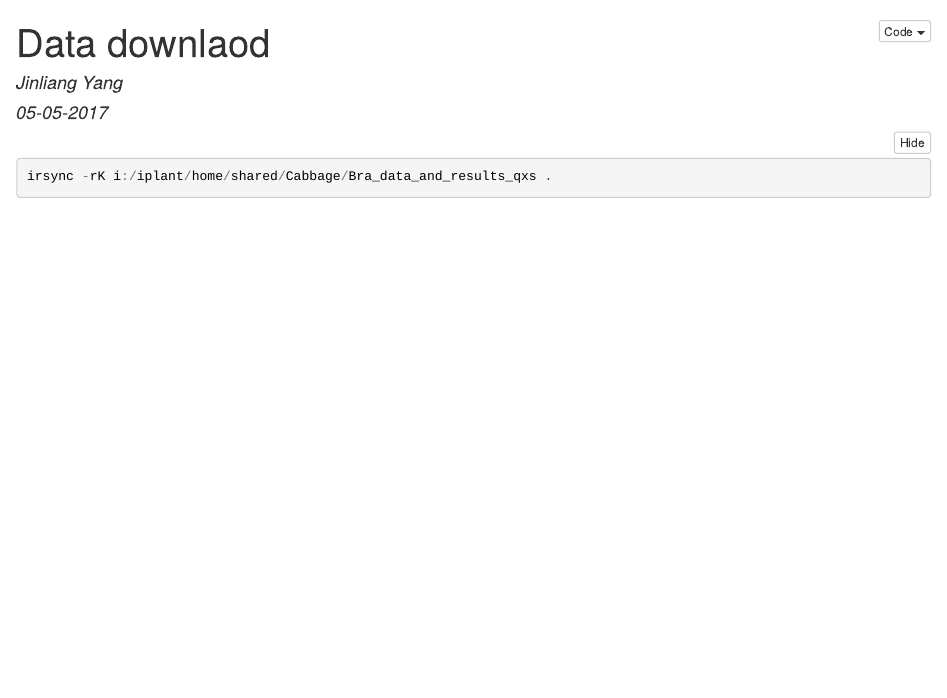
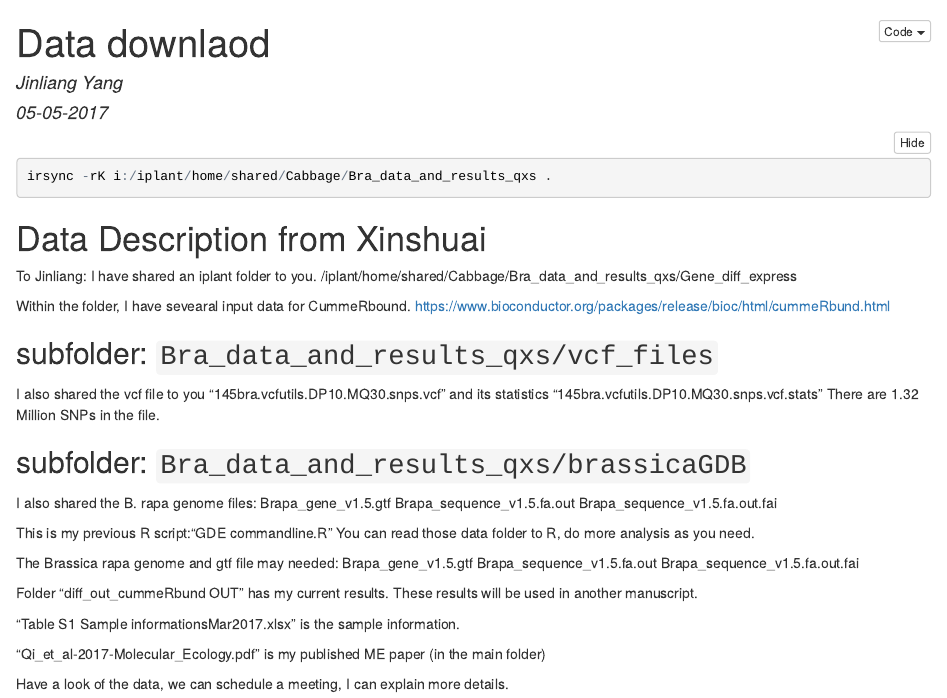
Before and after one commit to jyanglab/brassica-QTL, an R Markdown document (profiling/1.data/1.A.1_get_data.Rmd): the page in a window 1100 px wide, from its top. The pictures show the output file profiling/1.data/1.A.1_get_data.nb.html that the author committed with the source, opened offline.

Commit message:
update get_data

````diff
--- a/profiling/1.data/1.A.1_get_data.Rmd
+++ b/profiling/1.data/1.A.1_get_data.Rmd
@@ -11,3 +11,42 @@ output: html_notebook
 irsync -rK i:/iplant/home/shared/Cabbage/Bra_data_and_results_qxs .
 
 ```
+
+# Data Description from Xinshuai
+
+To Jinliang:
+I have shared an iplant folder to you.
+/iplant/home/shared/Cabbage/Bra_data_and_results_qxs/Gene_diff_express
+
+Within the folder, I have sevearal input data for CummeRbound.
+https://www.bioconductor.org/packages/release/bioc/html/cummeRbund.html
+
+## subfolder: `Bra_data_and_results_qxs/vcf_files`
+I also shared the vcf file to you "145bra.vcfutils.DP10.MQ30.snps.vcf"
+and its statistics "145bra.vcfutils.DP10.MQ30.snps.vcf.stats"
+There are 1.32 Million SNPs in the file.
+
+## subfolder: `Bra_data_and_results_qxs/brassicaGDB`
+I also shared the B. rapa genome files:
+Brapa_gene_v1.5.gtf
+Brapa_sequence_v1.5.fa.out
+Brapa_sequence_v1.5.fa.out.fai
+
+
+This is my previous R script:"GDE commandline.R"
+You can read those data folder to R, do more analysis as you need.
+
+The Brassica rapa genome and gtf file may needed:
+Brapa_gene_v1.5.gtf
+Brapa_sequence_v1.5.fa.out
+Brapa_sequence_v1.5.fa.out.fai
+
+Folder "diff_out_cummeRbund OUT" has my current results. These results will be used in another manuscript.
+
+"Table S1 Sample informationsMar2017.xlsx" is the sample information.
+
+"Qi_et_al-2017-Molecular_Ecology.pdf" is my published ME paper (in the main folder)
+
+
+
+Have a look of the data, we can schedule a meeting, I can explain more details.
````
Also changed, not shown: data/1.R (deleted, +0 -3 lines), profiling/1.data/1.A.1_get_data.nb.html, 1 other file.
